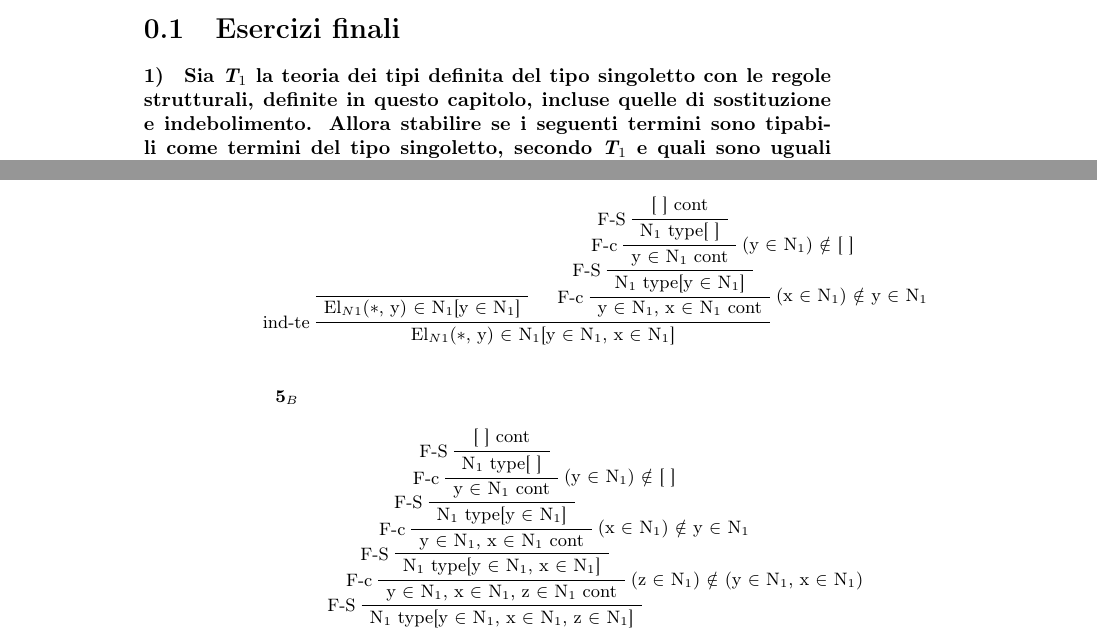
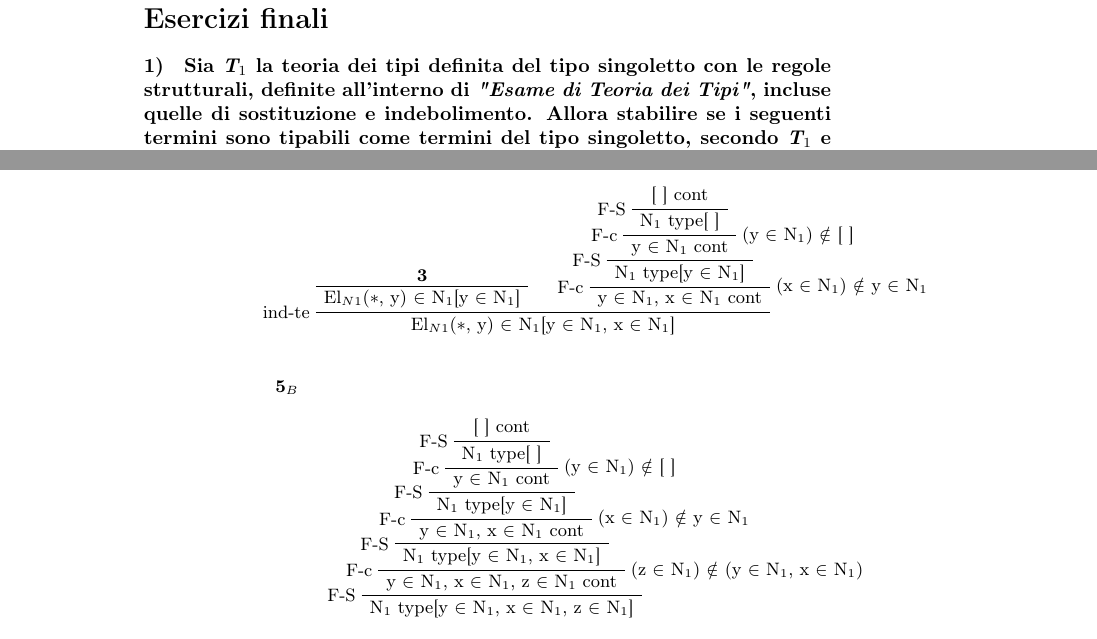
Before and after one commit to esignor/teoria-dei-tipi, a LaTeX book (esercizi-finali.tex): two parts of pages 1 and 2 of 4, joined at a grey line, cut so that both start at the same text. Compiled offline with pdfLaTeX.

Commit message:
correzioni stupide

```diff
--- a/esercizi-finali.tex
+++ b/esercizi-finali.tex
@@ -22,8 +22,8 @@
 \definecolor{amethyst}{rgb}{0.6, 0.4, 0.8}
 \begin{document}
 \noindent
-\section{Esercizi finali}
-\paragraph{1)} \textbf{Sia \textit{T$_1$} la teoria dei tipi definita del tipo singoletto con le regole strutturali, definite in questo capitolo, incluse quelle di sostituzione e indebolimento. Allora stabilire se i seguenti termini sono tipabili come termini del tipo singoletto, secondo \textit{T$_1$} e quali sono uguali definizionalmente.}
+\section*{Esercizi finali}
+\paragraph{1)} \textbf{Sia \textit{T$_1$} la teoria dei tipi definita del tipo singoletto con le regole strutturali, definite all'interno di \textit{"Esame di Teoria dei Tipi"}, incluse quelle di sostituzione e indebolimento. Allora stabilire se i seguenti termini sono tipabili come termini del tipo singoletto, secondo \textit{T$_1$} e quali sono uguali definizionalmente.}
 \begin{itemize}
 \item El$_{N1}$($\ast$, $\ast$)
 \item El$_{N1}$(x, $\ast$)
@@ -205,7 +205,7 @@ El$_{N1}$(x, y) non \`e uguale definizionalmente.
 \textbf{5$_A$}
 \small
 \begin{prooftree}
-\AxiomC{}
+\AxiomC{\textbf{3}}
 \UnaryInfC{El$_{N1}$($\ast$, y) $\in$ N$_1$[y $\in$ N$_1$]}
 \AxiomC{[ ] cont}
 \LeftLabel{F-S}
```
Also changed, not shown: esercizi-finali.pdf, esercizi-finali.tex (2 more changed lines).
